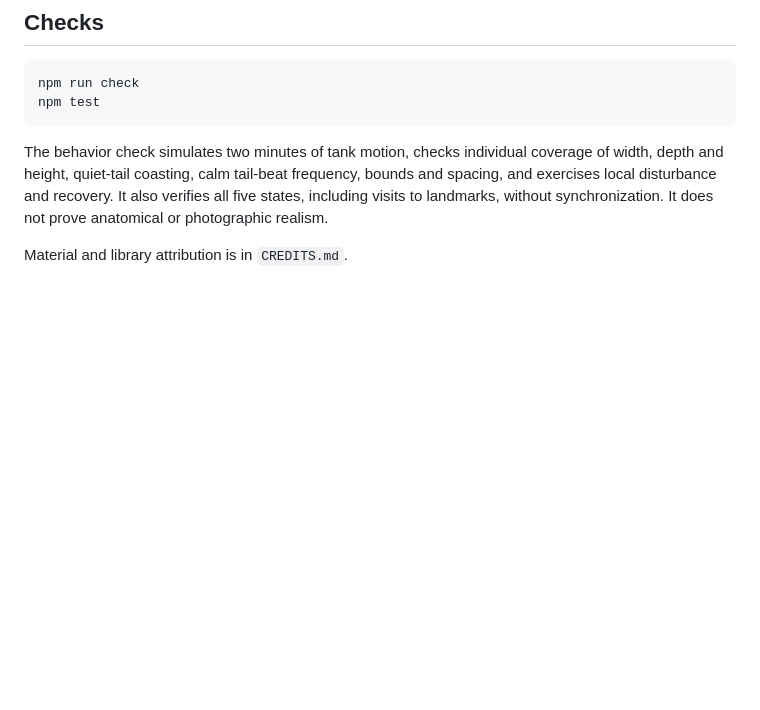
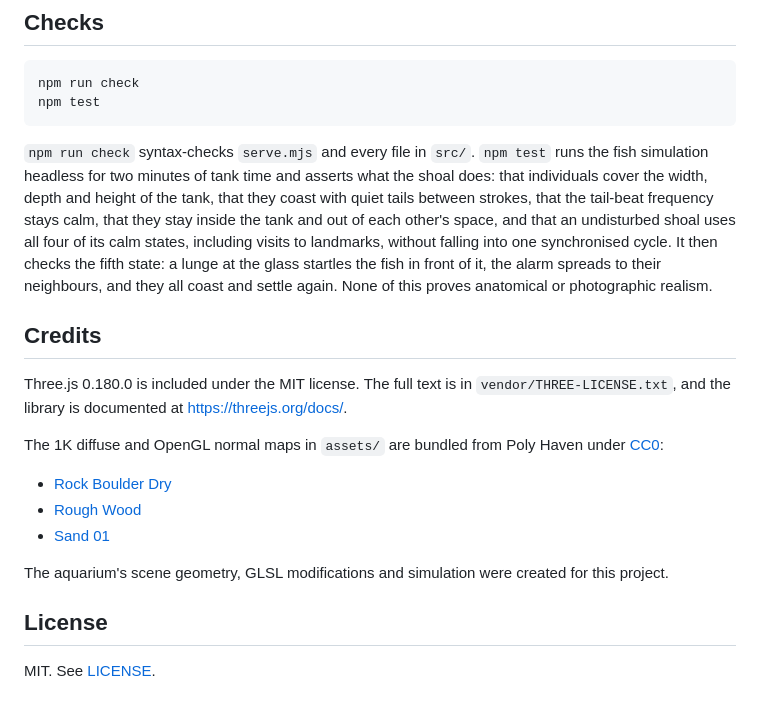
Before and after one commit to LarsEckart/desktop-habitats, a Markdown page: README.md, the part around one of its changes. GitHub-like rendering; blank space fills up the shorter version.

````diff
--- a/README.md
+++ b/README.md
@@ -83,6 +104,20 @@ npm run check
 npm test
 ```
 
-The behavior check simulates two minutes of tank motion, checks individual coverage of width, depth and height, quiet-tail coasting, calm tail-beat frequency, bounds and spacing, and exercises local disturbance and recovery. It also verifies all five states, including visits to landmarks, without synchronization. It does not prove anatomical or photographic realism.
+`npm run check` syntax-checks `serve.mjs` and every file in `src/`. `npm test` runs the fish simulation headless for two minutes of tank time and asserts what the shoal does: that individuals cover the width, depth and height of the tank, that they coast with quiet tails between strokes, that the tail-beat frequency stays calm, that they stay inside the tank and out of each other's space, and that an undisturbed shoal uses all four of its calm states, including visits to landmarks, without falling into one synchronised cycle. It then checks the fifth state: a lunge at the glass startles the fish in front of it, the alarm spreads to their neighbours, and they all coast and settle again. None of this proves anatomical or photographic realism.
 
-Material and library attribution is in `CREDITS.md`.
+## Credits
+
+Three.js 0.180.0 is included under the MIT license. The full text is in `vendor/THREE-LICENSE.txt`, and the library is documented at https://threejs.org/docs/.
+
+The 1K diffuse and OpenGL normal maps in `assets/` are bundled from Poly Haven under [CC0](https://polyhaven.com/license):
+
+- [Rock Boulder Dry](https://polyhaven.com/a/rock_boulder_dry)
+- [Rough Wood](https://polyhaven.com/a/rough_wood)
+- [Sand 01](https://polyhaven.com/a/sand_01)
+
+The aquarium's scene geometry, GLSL modifications and simulation were created for this project.
+
+## License
+
+MIT. See [LICENSE](LICENSE).
````
Also changed, not shown: other parts of README.md (+61 -40 lines).
